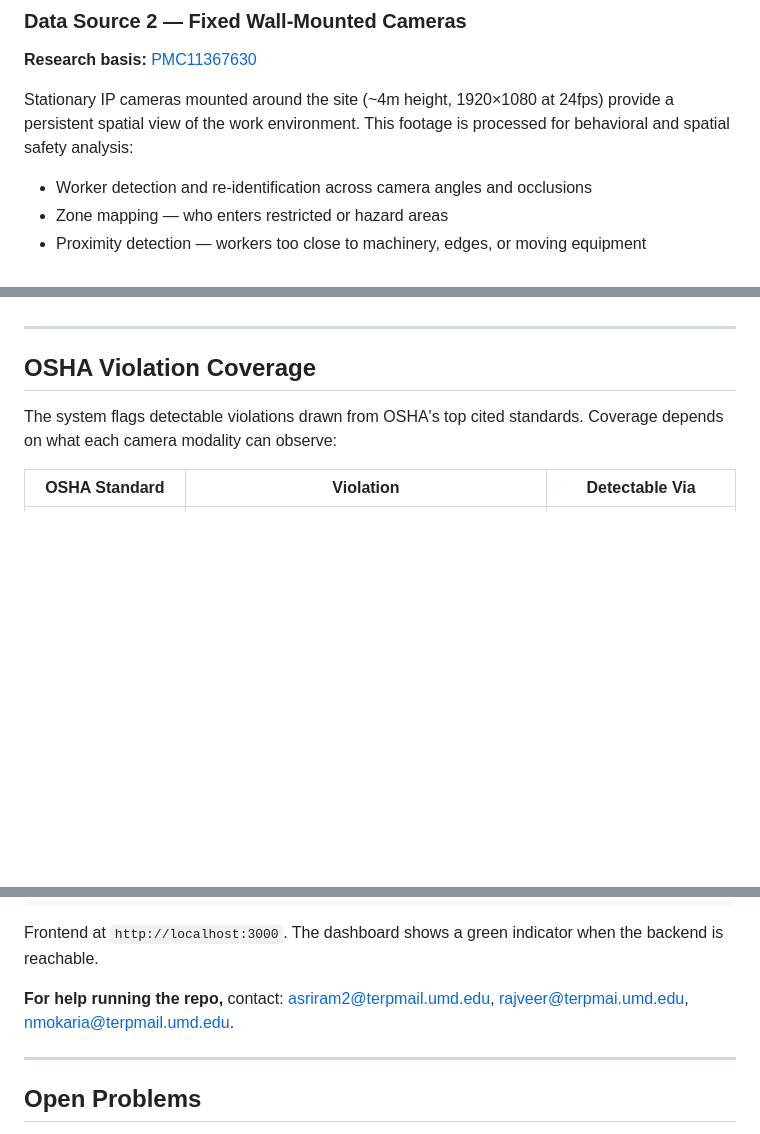
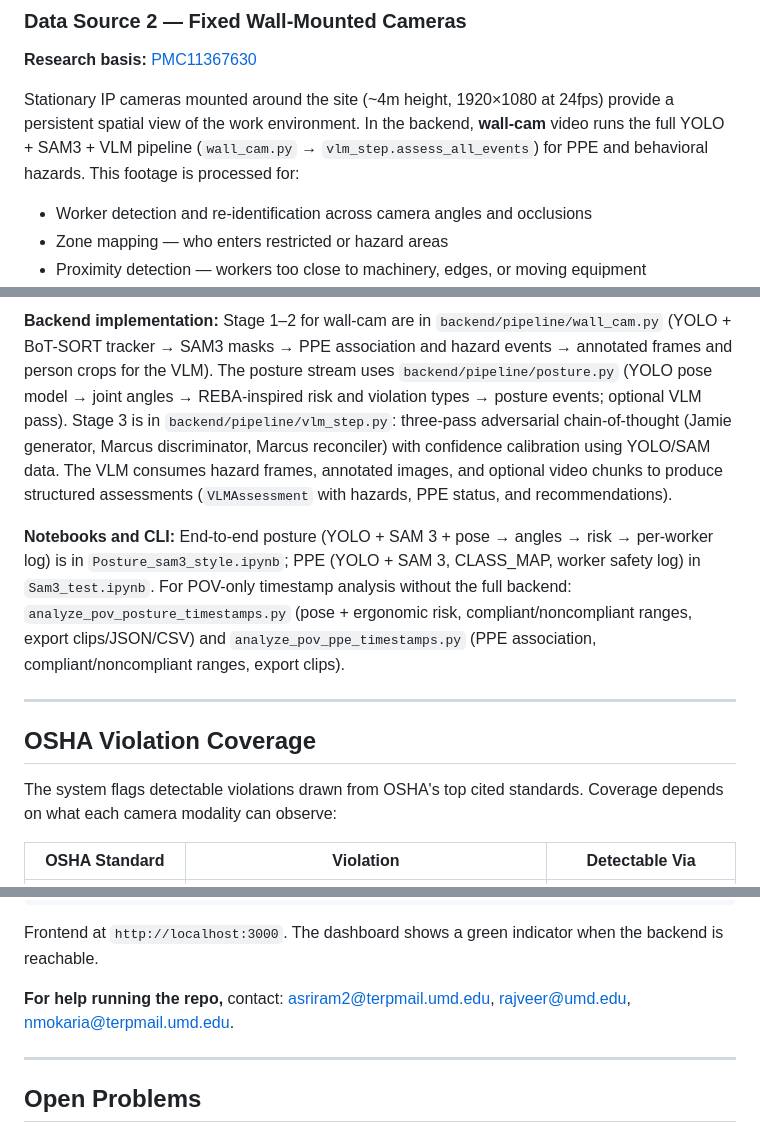
Before and after one commit to ananthsriram1/ironsite-hackathon-project-safety_assistant, a Markdown page: README.md, 3 parts joined by grey strips. Rendered like a GitHub page; blank space fills up the shorter version.

```diff
--- a/README.md
+++ b/README.md
@@ -54,7 +54,7 @@ POV footage (per worker)
 
 **Research basis:** [PMC11367630](https://pmc.ncbi.nlm.nih.gov/articles/PMC11367630/)
 
-Stationary IP cameras mounted around the site (~4m height, 1920×1080 at 24fps) provide a persistent spatial view of the work environment. This footage is processed for behavioral and spatial safety analysis:
+Stationary IP cameras mounted around the site (~4m height, 1920×1080 at 24fps) provide a persistent spatial view of the work environment. In the backend, **wall-cam** video runs the full YOLO + SAM3 + VLM pipeline (`wall_cam.py` → `vlm_step.assess_all_events`) for PPE and behavioral hazards. This footage is processed for:
 
 - Worker detection and re-identification across camera angles and occlusions
 - Zone mapping — who enters restricted or hazard areas
@@ -99,3 +137,6 @@ At end of shift, both pipelines write to a shared event store keyed by worker ID
+**Backend implementation:** Stage 1–2 for wall-cam are in `backend/pipeline/wall_cam.py` (YOLO + BoT-SORT tracker → SAM3 masks → PPE association and hazard events → annotated frames and person crops for the VLM). The posture stream uses `backend/pipeline/posture.py` (YOLO pose model → joint angles → REBA-inspired risk and violation types → posture events; optional VLM pass). Stage 3 is in `backend/pipeline/vlm_step.py`: three-pass adversarial chain-of-thought (Jamie generator, Marcus discriminator, Marcus reconciler) with confidence calibration using YOLO/SAM data. The VLM consumes hazard frames, annotated images, and optional video chunks to produce structured assessments (`VLMAssessment` with hazards, PPE status, and recommendations).
+
+**Notebooks and CLI:** End-to-end posture (YOLO + SAM 3 + pose → angles → risk → per-worker log) is in `Posture_sam3_style.ipynb`; PPE (YOLO + SAM 3, CLASS_MAP, worker safety log) in `Sam3_test.ipynb`. For POV-only timestamp analysis without the full backend: `analyze_pov_posture_timestamps.py` (pose + ergonomic risk, compliant/noncompliant ranges, export clips/JSON/CSV) and `analyze_pov_ppe_timestamps.py` (PPE association, compliant/noncompliant ranges, export clips).
 
 ---
 
@@ -198,7 +251,7 @@ bun dev
 
 Frontend at `http://localhost:3000`. The dashboard shows a green indicator when the backend is reachable.
 
-**For help running the repo,** contact: [asriram2@terpmail.umd.edu](mailto:asriram2@terpmail.umd.edu), [rajveer@terpmai.umd.edu](mailto:rajveer@umd.edu), [nmokaria@terpmail.umd.edu](mailto:nmokaria@terpmail.umd.edu).
+**For help running the repo,** contact: [asriram2@terpmail.umd.edu](mailto:asriram2@terpmail.umd.edu), [rajveer@umd.edu](mailto:rajveer@umd.edu), [nmokaria@terpmail.umd.edu](mailto:nmokaria@terpmail.umd.edu).
 
 ---
 
```
Also changed, not shown: other parts of README.md (+52 -2 lines).
